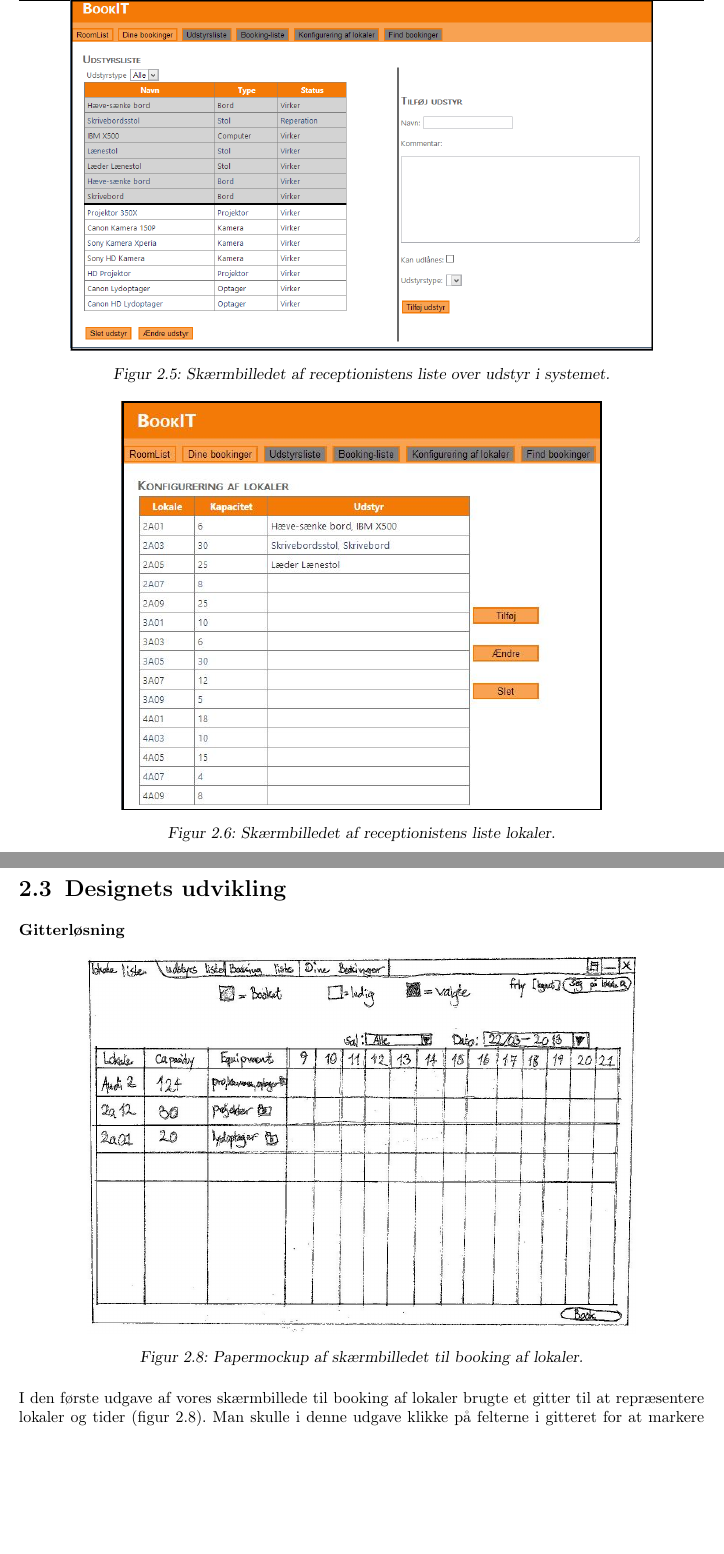
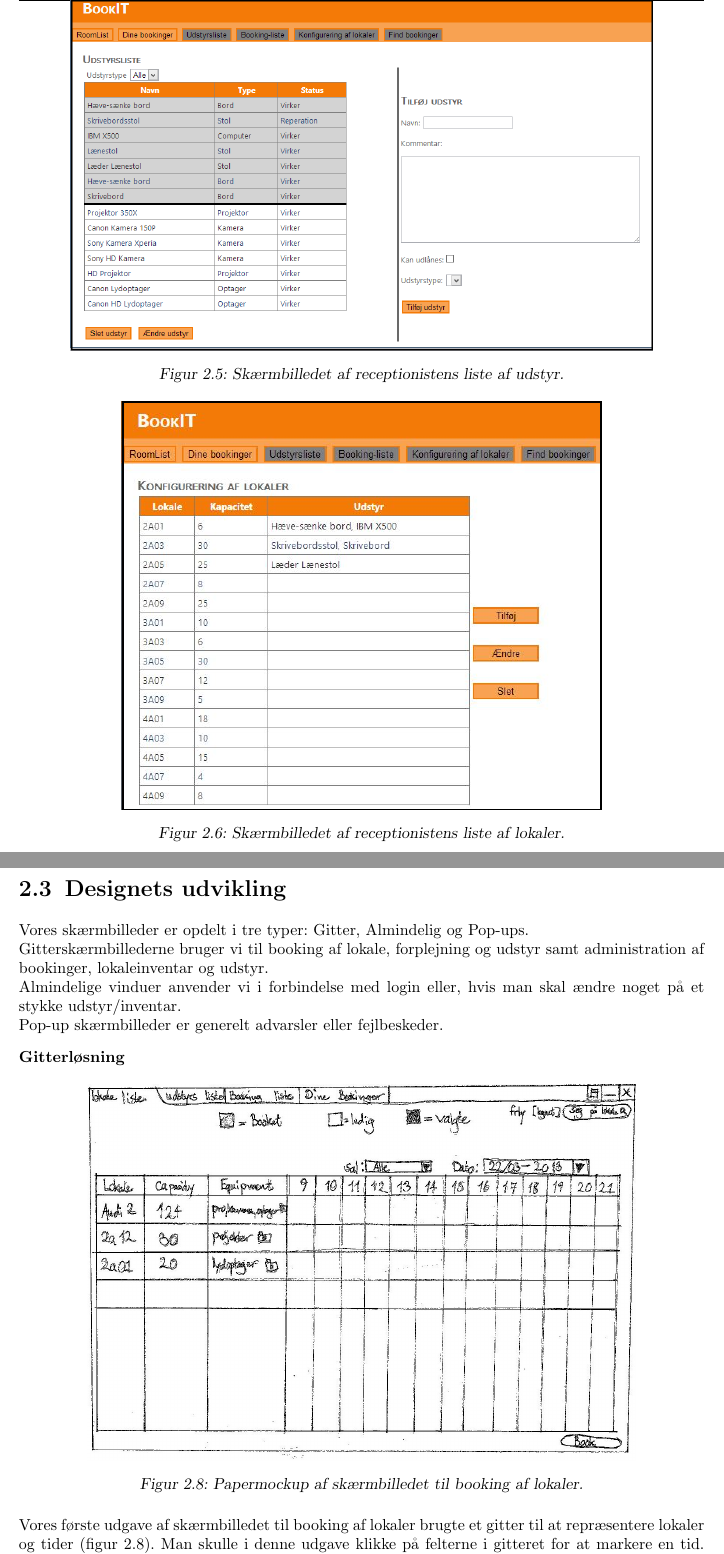
Before and after one commit to esfdk/itubs, a LaTeX document (Report/MainReportFile.tex, which reads Report/Chapters/Design/GraphicalDesign.tex): two parts of pages 12 and 15 of 89 before the commit and two parts of pages 12 and 15 of 90 after it, joined at a grey line, cut so that both start at the same text, the shorter picture padded with empty space. Compiled offline with pdfLaTeX.

Commit message:
pen-ultimate commit

```diff
--- a/Report/Chapters/Design/GraphicalDesign.tex
+++ b/Report/Chapters/Design/GraphicalDesign.tex
@@ -47,7 +47,7 @@ Figur \ref{Design_G_wf_FinalGrid} viser startskærmen til vores system. Det er e
 \begin{figure}[h!]
   \centering
     \includegraphics[width=0.85\textwidth]{Appendix/GUI-Prototype/DigitalMockup/UdstyrsListe}
-  \caption{Skærmbilledet af receptionistens liste over udstyr i systemet.}
+  \caption{Skærmbilledet af receptionistens liste af udstyr.}
 \label{Design_G_Development_UdstyrsListe_Final}
 \end{figure}
 \\Hvis en administrator vil redigere i listen over udstyr i systemet, skal han navigere til udstyrslisten gennem menubaren. Han vil nu blive vist listen over udstyr (figur \ref{Design_G_Development_UdstyrsListe_Final}).
@@ -58,7 +58,7 @@ Figur \ref{Design_G_wf_FinalGrid} viser startskærmen til vores system. Det er e
 \begin{figure}[h!]
   \centering
     \includegraphics[width=0.7\textwidth]{Appendix/GUI-Prototype/DigitalMockup/LokaleListe}
-  \caption{Skærmbilledet af receptionistens liste lokaler.}
+  \caption{Skærmbilledet af receptionistens liste af lokaler.}
 \label{Design_G_Development_LokaleListe_Final}
 \end{figure}
 \begin{figure}[h!]
@@ -97,6 +97,11 @@ Det skal være effektivt at udføre opgaver for brugere, som anvender systemet o
 \clearpage
 \section{Designets udvikling}
 \label{Design_G_du}
+Vores skærmbilleder er opdelt i tre typer: Gitter, Almindelig og Pop-ups.
+\\Gitterskærmbillederne bruger vi til booking af lokale, forplejning og udstyr samt administration af bookinger, lokaleinventar og udstyr.
+\\Almindelige vinduer anvender vi i forbindelse med login eller, hvis man skal ændre noget på et stykke udstyr/inventar.
+\\Pop-up skærmbilleder er generelt advarsler eller fejlbeskeder.
+
 \textbf{Gitterløsning}
 \begin{figure}[h!]
   \centering
@@ -104,7 +109,7 @@ Det skal være effektivt at udføre opgaver for brugere, som anvender systemet o
   \caption{Papermockup af skærmbilledet til booking af lokaler.}
 \label{Design_G_Development_LokaleListe_pm}
 \end{figure}
-\\I den første udgave af vores skærmbillede til booking af lokaler brugte et gitter til at repræsentere lokaler og tider (figur \ref{Design_G_Development_LokaleListe_pm}). Man skulle i denne udgave klikke på felterne i gitteret for at markere en tid. Som resultat af vores usability indførte vi checkbokse til gitteret for at gøre valg af tidsrum mere intuitivt.
+\\Vores første udgave af skærmbilledet til booking af lokaler brugte et gitter til at repræsentere lokaler og tider (figur \ref{Design_G_Development_LokaleListe_pm}). Man skulle i denne udgave klikke på felterne i gitteret for at markere en tid. Som resultat af vores usability test indførte vi checkbokse til gitteret for at gøre valg af tidsrum mere intuitivt.
 
 \textbf{Ændre lokale}
 \begin{figure}[h!]
```
Also changed, not shown: Report/Chapters/Abstract.tex (+1 -1 lines), Report/Chapters/Design/GraphicalDesign.tex (16 more changed lines).
